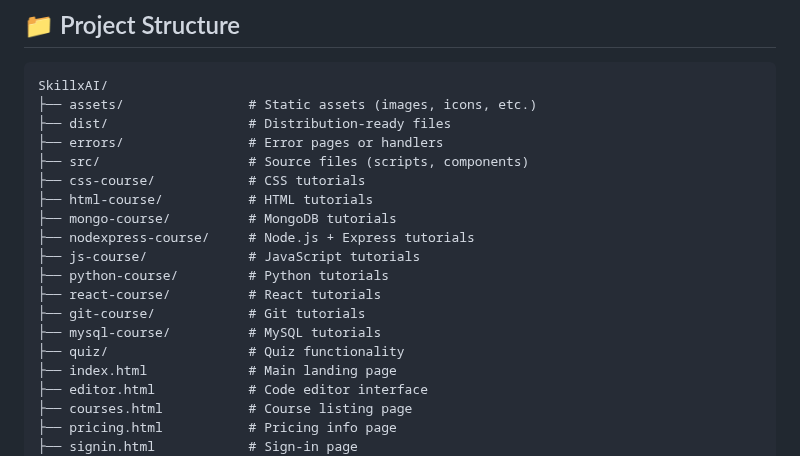
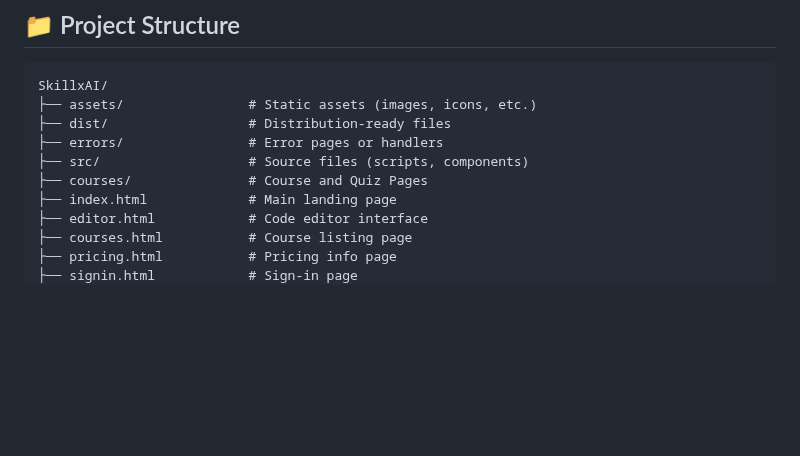
Before and after one commit to samyak-the-dev/UpBytes, a Markdown page: README.md, the part around the change. Rendered like a GitHub page; blank space fills up the shorter version.

```diff
--- a/README.md
+++ b/README.md
@@ -34,16 +34,7 @@ SkillxAI/
 ├── dist/                  # Distribution-ready files
 ├── errors/                # Error pages or handlers
 ├── src/                   # Source files (scripts, components)
-├── css-course/            # CSS tutorials
-├── html-course/           # HTML tutorials
-├── mongo-course/          # MongoDB tutorials
-├── nodexpress-course/     # Node.js + Express tutorials
-├── js-course/             # JavaScript tutorials
-├── python-course/         # Python tutorials
-├── react-course/          # React tutorials
-├── git-course/            # Git tutorials
-├── mysql-course/          # MySQL tutorials
-├── quiz/                  # Quiz functionality
+├── courses/               # Course and Quiz Pages
 ├── index.html             # Main landing page
 ├── editor.html            # Code editor interface
 ├── courses.html           # Course listing page
```
